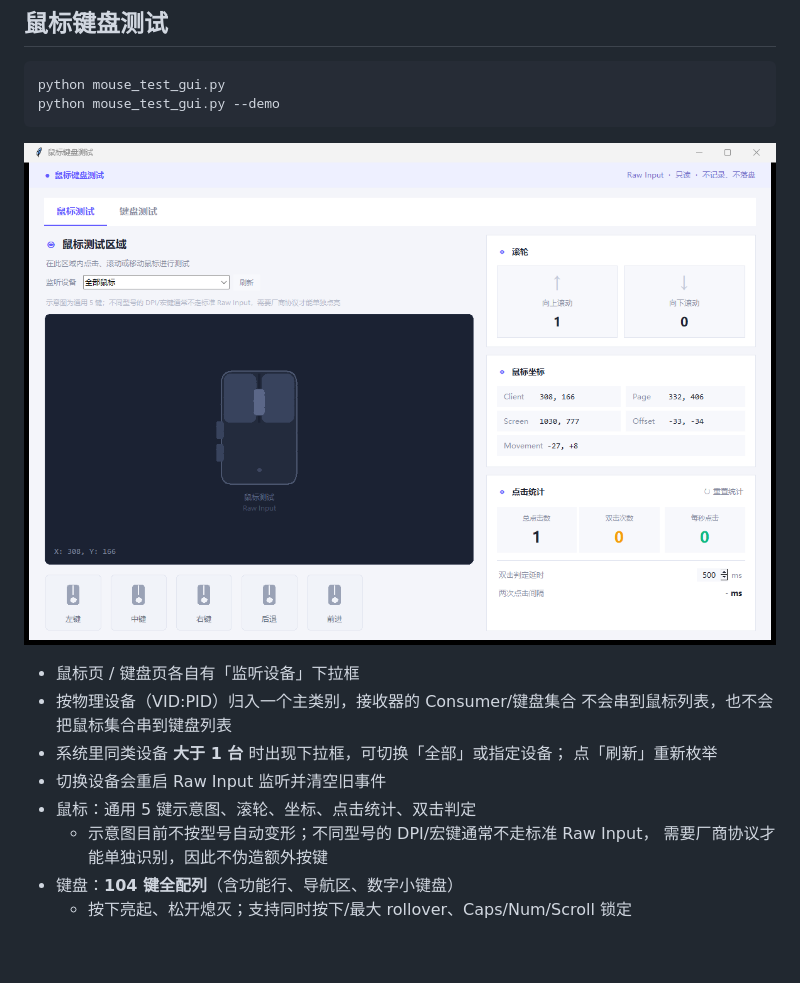
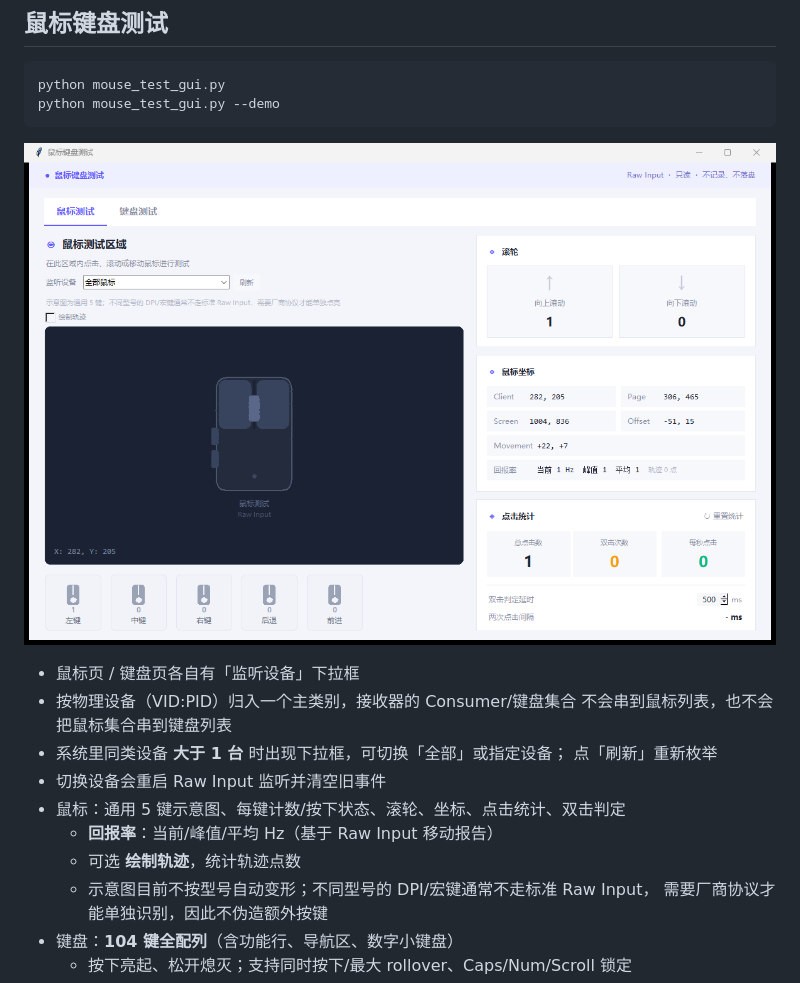
Before and after one commit to Quiet-zh/Wireless-HID-Toolbox, a Markdown page: README.md, the part around the change. Drawn GitHub-style; pictures changed too: docs/mouse_test.png; blank space fills up the shorter version.

```diff
--- a/README.md
+++ b/README.md
@@ -131,7 +131,9 @@ python mouse_test_gui.py --demo
 - 系统里同类设备 **大于 1 台** 时出现下拉框，可切换「全部」或指定设备；
   点「刷新」重新枚举
 - 切换设备会重启 Raw Input 监听并清空旧事件
-- 鼠标：通用 5 键示意图、滚轮、坐标、点击统计、双击判定
+- 鼠标：通用 5 键示意图、每键计数/按下状态、滚轮、坐标、点击统计、双击判定
+  - **回报率**：当前/峰值/平均 Hz（基于 Raw Input 移动报告）
+  - 可选 **绘制轨迹**，统计轨迹点数
   - 示意图目前不按型号自动变形；不同型号的 DPI/宏键通常不走标准 Raw Input，
     需要厂商协议才能单独识别，因此不伪造额外按键
 - 键盘：**104 键全配列**（含功能行、导航区、数字小键盘）
```
Also changed, not shown: 1 other file.
